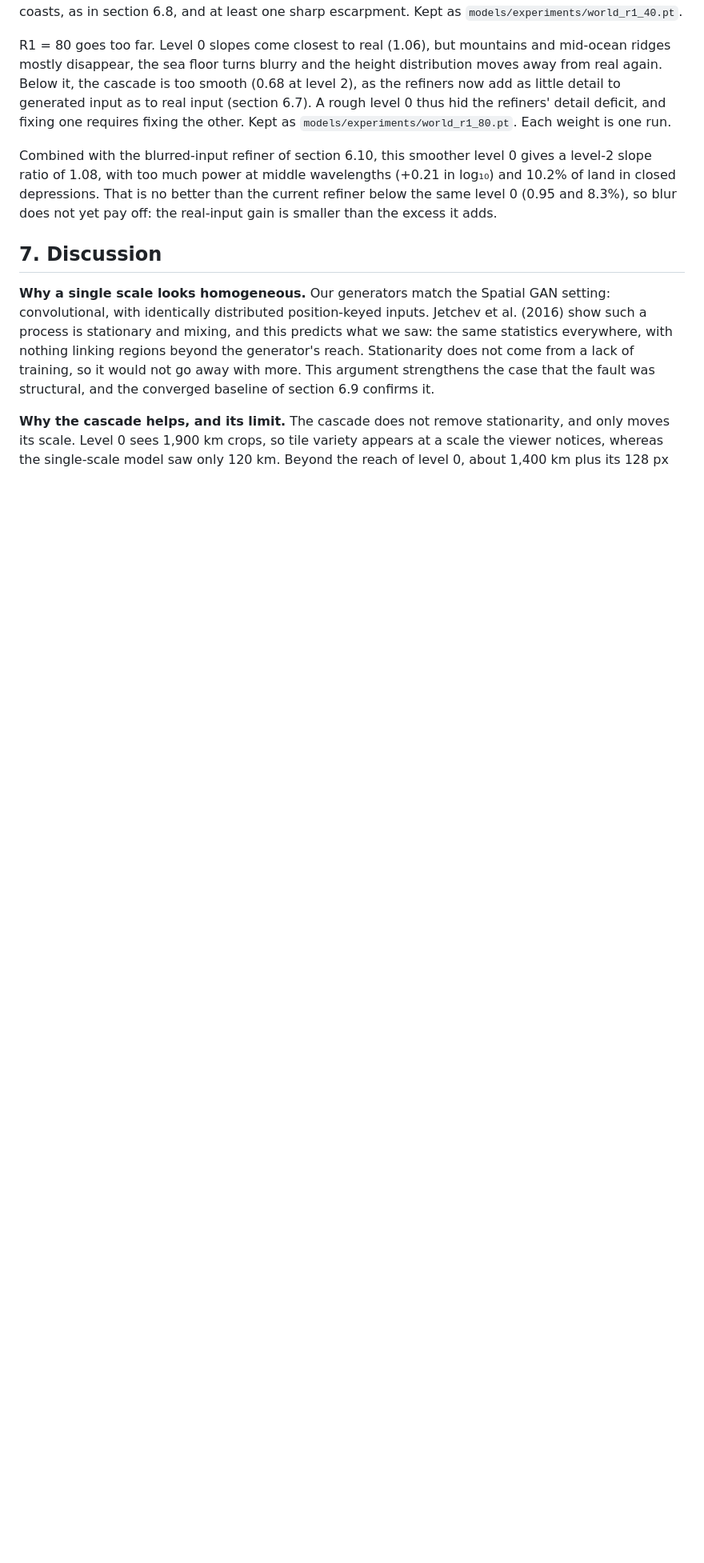
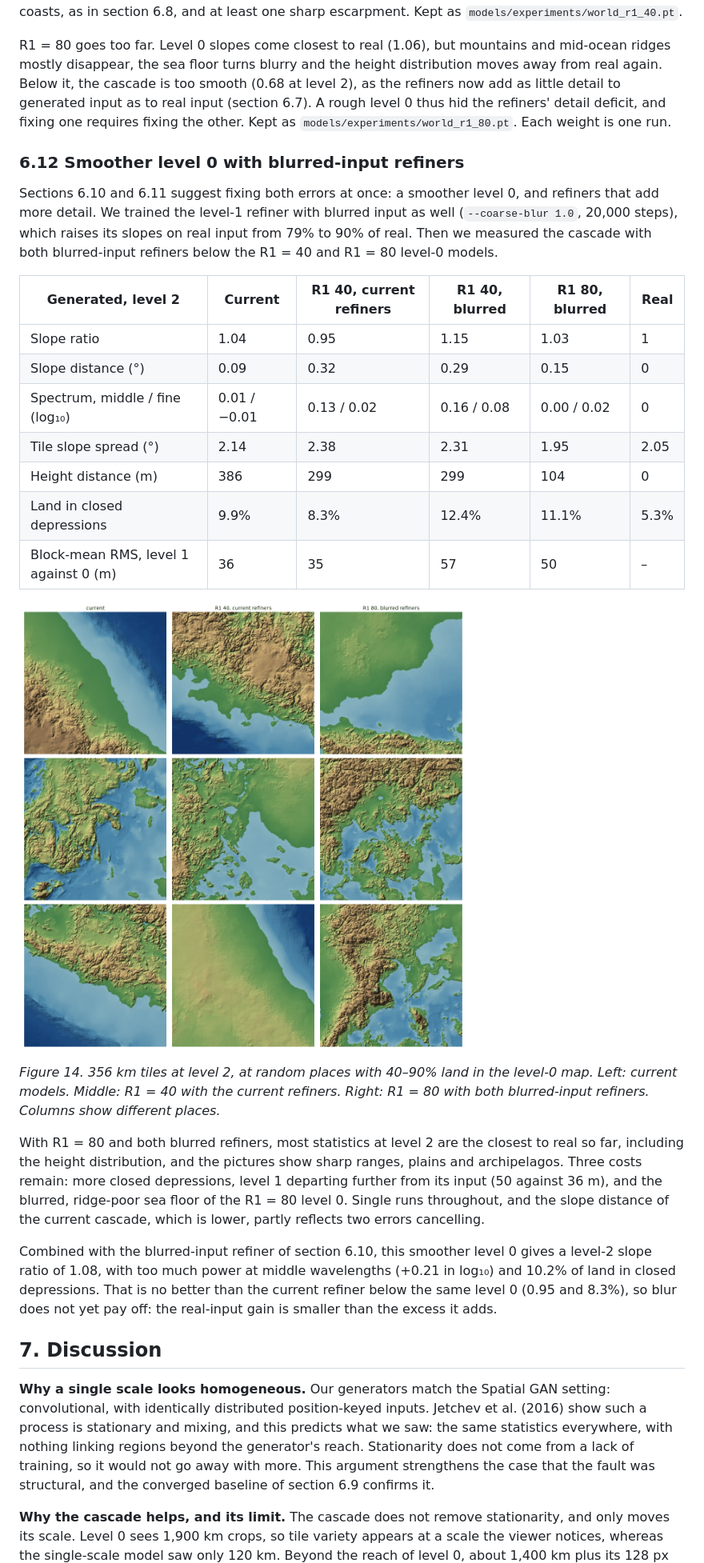
Before and after one commit to mrn2se/terrain-gan, a Markdown page: PAPER.md, the part around one of its changes. Shown at 80% size. Rendered like a GitHub page; pictures changed too: docs/figures/cascade_variants.png (added); blank space fills up the shorter version.

Commit message:
Record blurred-input refiners below a smoother level 0 (TODO C2b)
Co-Authored-By: Claude Opus 5.5 <noreply@anthropic.com>
Claude-Session: https://claude.ai/code/session_01WZ7PbNHMK2W8spUwVpJcin

```diff
--- a/PAPER.md
+++ b/PAPER.md
@@ -547,6 +547,35 @@ generated input as to real input (section 6.7). A rough level 0 thus hid the ref
 deficit, and fixing one requires fixing the other. Kept as `models/experiments/world_r1_80.pt`.
 Each weight is one run.
 
+### 6.12 Smoother level 0 with blurred-input refiners
+
+Sections 6.10 and 6.11 suggest fixing both errors at once: a smoother level 0, and refiners that
+add more detail. We trained the level-1 refiner with blurred input as well (`--coarse-blur 1.0`,
+20,000 steps), which raises its slopes on real input from 79% to 90% of real. Then we measured
+the cascade with both blurred-input refiners below the R1 = 40 and R1 = 80 level-0 models.
+
+| Generated, level 2 | Current | R1 40, current refiners | R1 40, blurred | R1 80, blurred | Real |
+|---|---|---|---|---|---|
+| Slope ratio | 1.04 | 0.95 | 1.15 | 1.03 | 1 |
+| Slope distance (°) | 0.09 | 0.32 | 0.29 | 0.15 | 0 |
+| Spectrum, middle / fine (log₁₀) | 0.01 / −0.01 | 0.13 / 0.02 | 0.16 / 0.08 | 0.00 / 0.02 | 0 |
+| Tile slope spread (°) | 2.14 | 2.38 | 2.31 | 1.95 | 2.05 |
+| Height distance (m) | 386 | 299 | 299 | 104 | 0 |
+| Land in closed depressions | 9.9% | 8.3% | 12.4% | 11.1% | 5.3% |
+| Block-mean RMS, level 1 against 0 (m) | 36 | 35 | 57 | 50 | – |
+
+![Cascade variants](docs/figures/cascade_variants.png)
+
+*Figure 14. 356 km tiles at level 2, at random places with 40–90% land in the level-0 map. Left:
+current models. Middle: R1 = 40 with the current refiners. Right: R1 = 80 with both blurred-input
+refiners. Columns show different places.*
+
+With R1 = 80 and both blurred refiners, most statistics at level 2 are the closest to real so far,
+including the height distribution, and the pictures show sharp ranges, plains and archipelagos.
+Three costs remain: more closed depressions, level 1 departing further from its input (50 against
+36 m), and the blurred, ridge-poor sea floor of the R1 = 80 level 0. Single runs throughout, and
+the slope distance of the current cascade, which is lower, partly reflects two errors cancelling.
+
 Combined with the blurred-input refiner of section 6.10, this smoother level 0 gives a level-2 slope
 ratio of 1.08, with too much power at middle wavelengths (+0.21 in log₁₀) and 10.2% of land in
 closed depressions. That is no better than the current refiner below the same level 0 (0.95 and
```
Also changed, not shown: other parts of PAPER.md (+1 -1 lines), TODO.md (+3 -1 lines), 2 other files.
